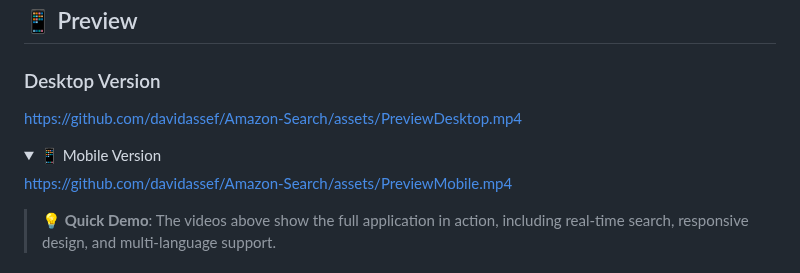
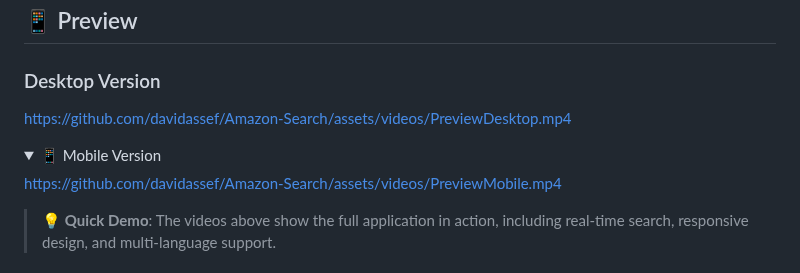
Before and after one commit to davidassef/Amazon-Search, a Markdown page: README.md, the part around the change. Rendered like a GitHub page; folded sections open.

Commit message:
Update README.md with video links

```diff
--- a/README.md
+++ b/README.md
@@ -43,12 +43,12 @@ A full-stack application to scrape Amazon product listings from search results.
 
 ### Desktop Version
 
-https://github.com/davidassef/Amazon-Search/assets/PreviewDesktop.mp4
+https://github.com/davidassef/Amazon-Search/assets/videos/PreviewDesktop.mp4
 
 <details>
 <summary>📱 Mobile Version</summary>
 
-https://github.com/davidassef/Amazon-Search/assets/PreviewMobile.mp4
+https://github.com/davidassef/Amazon-Search/assets/videos/PreviewMobile.mp4
 
 </details>
 
```
